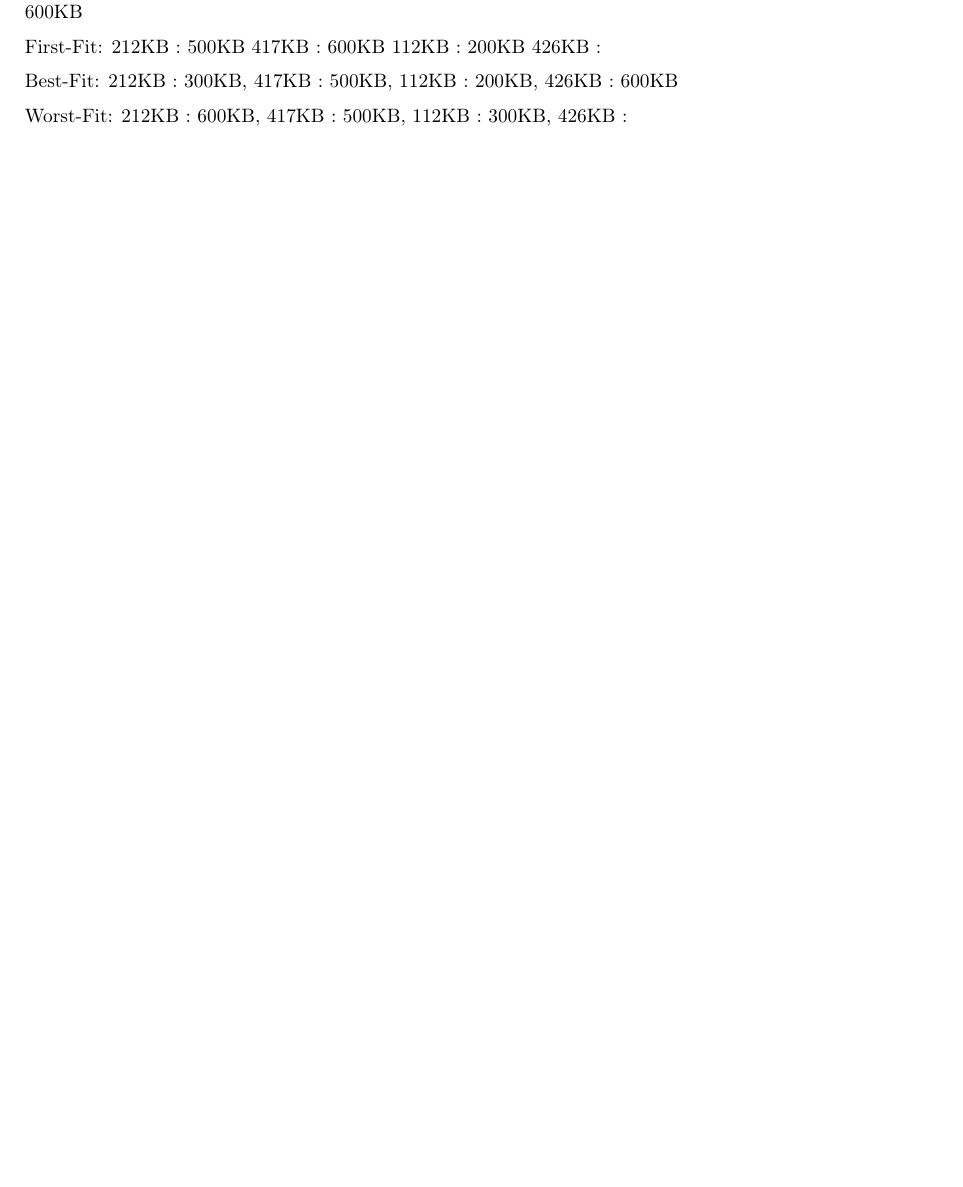
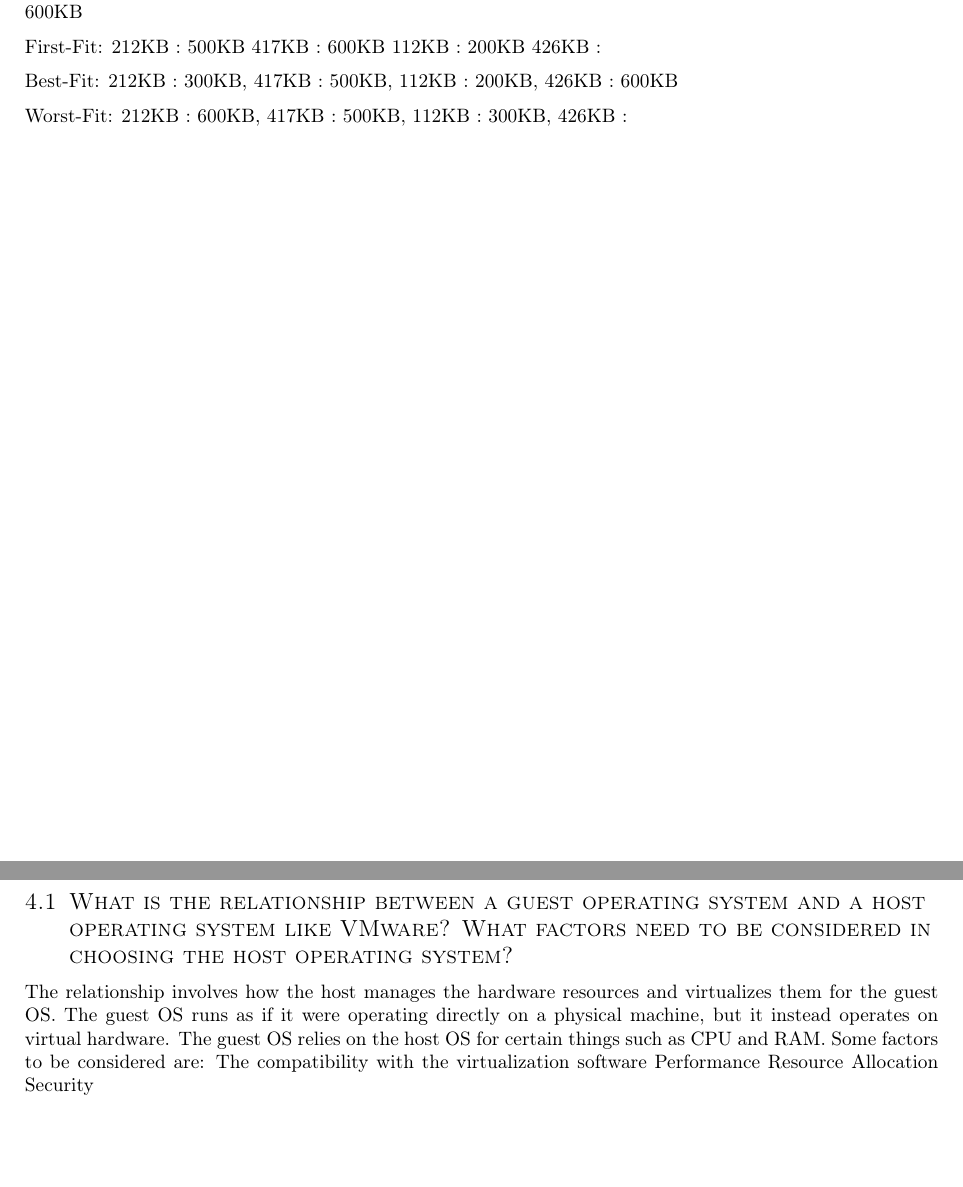
Before and after one commit to neopinp/neOS, a LaTeX document (labs-neopi.tex): part of page 3 of 6 before the commit and two parts of pages 3 and 4 of 6 after it, the two joined at a grey line, cut so that both start at the same text, the shorter picture padded with empty space. Compiled offline with pdfLaTeX.

Commit message:
Update labs-neopi.tex

```diff
--- a/labs-neopi.tex
+++ b/labs-neopi.tex
@@ -141,7 +141,14 @@ Worst-Fit:
 %----------------------------------------------------------------------------------------
 %   start PROBLEM Three
 %----------------------------------------------------------------------------------------
-\section{Problem Three}
+\section{Lab 4}
+\subsection{What is the relationship between a guest operating system and a host operating system like VMware? What factors need to be considered in choosing the host operating system?}
+The relationship involves how the host manages the hardware resources and virtualizes them for the guest OS. The guest OS runs as if it were operating directly on a physical machine, but it instead operates on virtual hardware. The guest OS relies on the host OS for certain things such as CPU and RAM. Some factors to be considered are:
+The compatibility with the virtualization software
+Performance
+Resource Allocation
+Security
+
 
 %----------------------------------------------------------------------------------------
 %   end PROBLEM THREE
```
